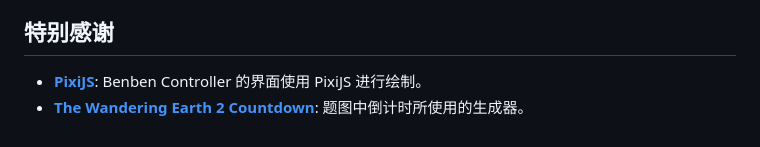
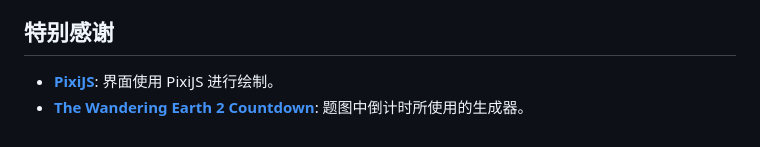
Before and after one commit to SuperSodaSea/BenbenController, a Markdown page: README.md, the part around the change. Drawn GitHub-style.

```diff
--- a/README.md
+++ b/README.md
@@ -80,5 +80,5 @@ pnpm dev
 
 ## 特别感谢
 
-- **[PixiJS](https://github.com/pixijs/pixijs)**: Benben Controller 的界面使用 PixiJS 进行绘制。
+- **[PixiJS](https://github.com/pixijs/pixijs)**: 界面使用 PixiJS 进行绘制。
 - **[The Wandering Earth 2 Countdown](https://github.com/Rominwolf/the-wandering-earth-2-countdown-meme-generator.github.io)**: 题图中倒计时所使用的生成器。
```
